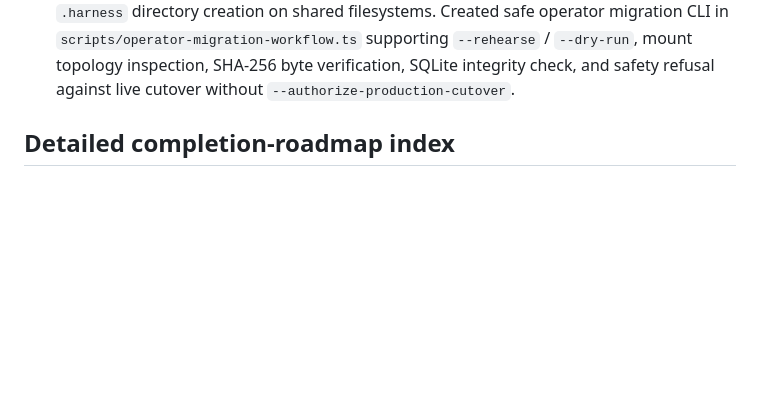
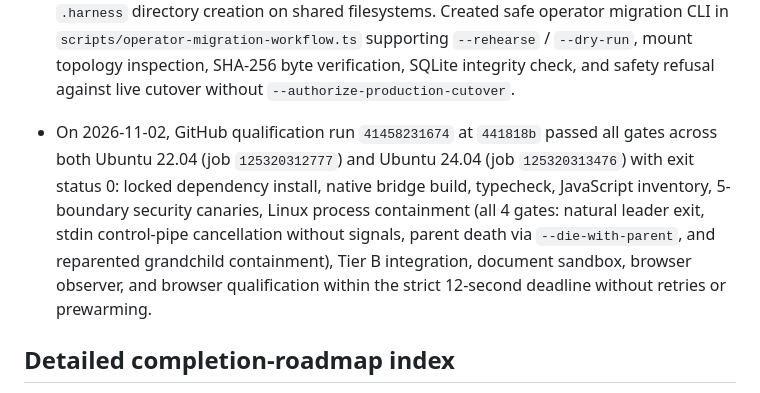
Before and after one commit to knarayanareddy/apex, a Markdown page: tasks/todo.md, the part around the change. Drawn GitHub-style; blank space fills up the shorter version.

Commit message:
docs(evidence): record successful dual-lane Linux qualification in run 41458231674

```diff
--- a/tasks/todo.md
+++ b/tasks/todo.md
@@ -55,6 +55,7 @@
 - On 2026-11-02, enforced authoritative default-deny in `ToolAdmissionController`: unexpected or unregistered tools fail closed with `TOOL_NOT_ADMITTED` across model, deferred-tool, subagent, codemode, cron, and external channels even when no explicit allowlist is provided. Added public-path negative regression tests in `test/canaries/batchH-tool-admission.spec.ts` (H1–H7) verifying default-deny and nested execution bounds (depth > 1 rejected fail-closed).
 - On 2026-11-02, instrumented `ChromiumCdpSession` with `lastNavigationDurationMs` to record navigation times distinctly from DevTools endpoint discovery, and causally documented `--no-proxy-server` macOS SystemConfiguration dynamic store resolution while strictly preserving the 12-second qualification deadline. Completed schema reconciliation across `SPEC_BIBLE.md`, `ARCHITECTURE.md`, UI strings, CLI strings, and test files to the exact measured 1,053 active tool schema tokens.
 - On 2026-11-02, enforced separate-filesystem preflight on first boot (missing `.harness`) and standalone constructors (`StateDb`, `PrivateSpillStore`), preventing unisolated `.harness` directory creation on shared filesystems. Created safe operator migration CLI in `scripts/operator-migration-workflow.ts` supporting `--rehearse` / `--dry-run`, mount topology inspection, SHA-256 byte verification, SQLite integrity check, and safety refusal against live cutover without `--authorize-production-cutover`.
+- On 2026-11-02, GitHub qualification run `41458231674` at `441818b` passed all gates across both Ubuntu 22.04 (job `125320312777`) and Ubuntu 24.04 (job `125320313476`) with exit status 0: locked dependency install, native bridge build, typecheck, JavaScript inventory, 5-boundary security canaries, Linux process containment (all 4 gates: natural leader exit, stdin control-pipe cancellation without signals, parent death via `--die-with-parent`, and reparented grandchild containment), Tier B integration, document sandbox, browser observer, and browser qualification within the strict 12-second deadline without retries or prewarming.
 
 ## Detailed completion-roadmap index
 
```
Also changed, not shown: docs/REQUIREMENT_EVIDENCE_MATRIX.md (+3 -3 lines).
